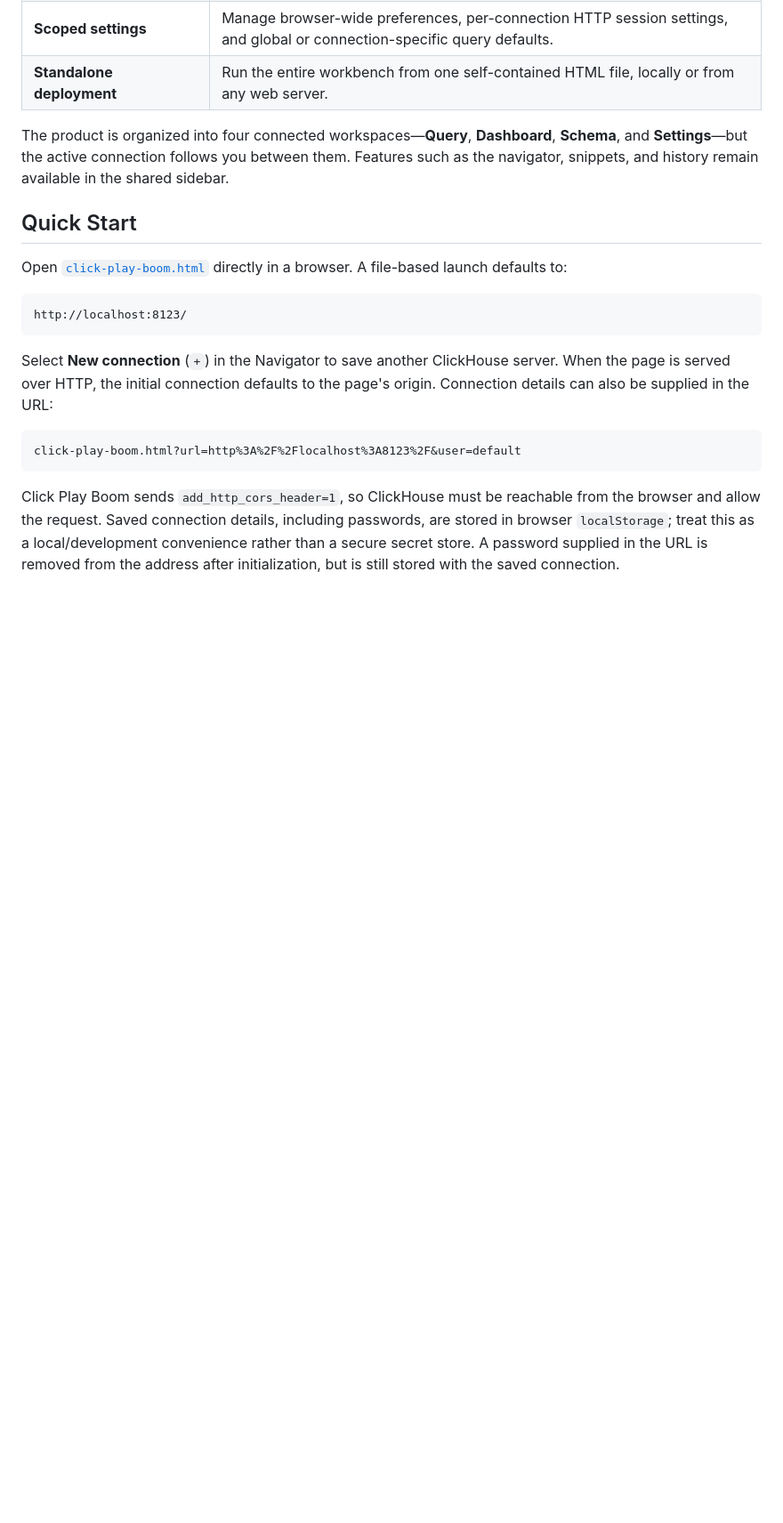
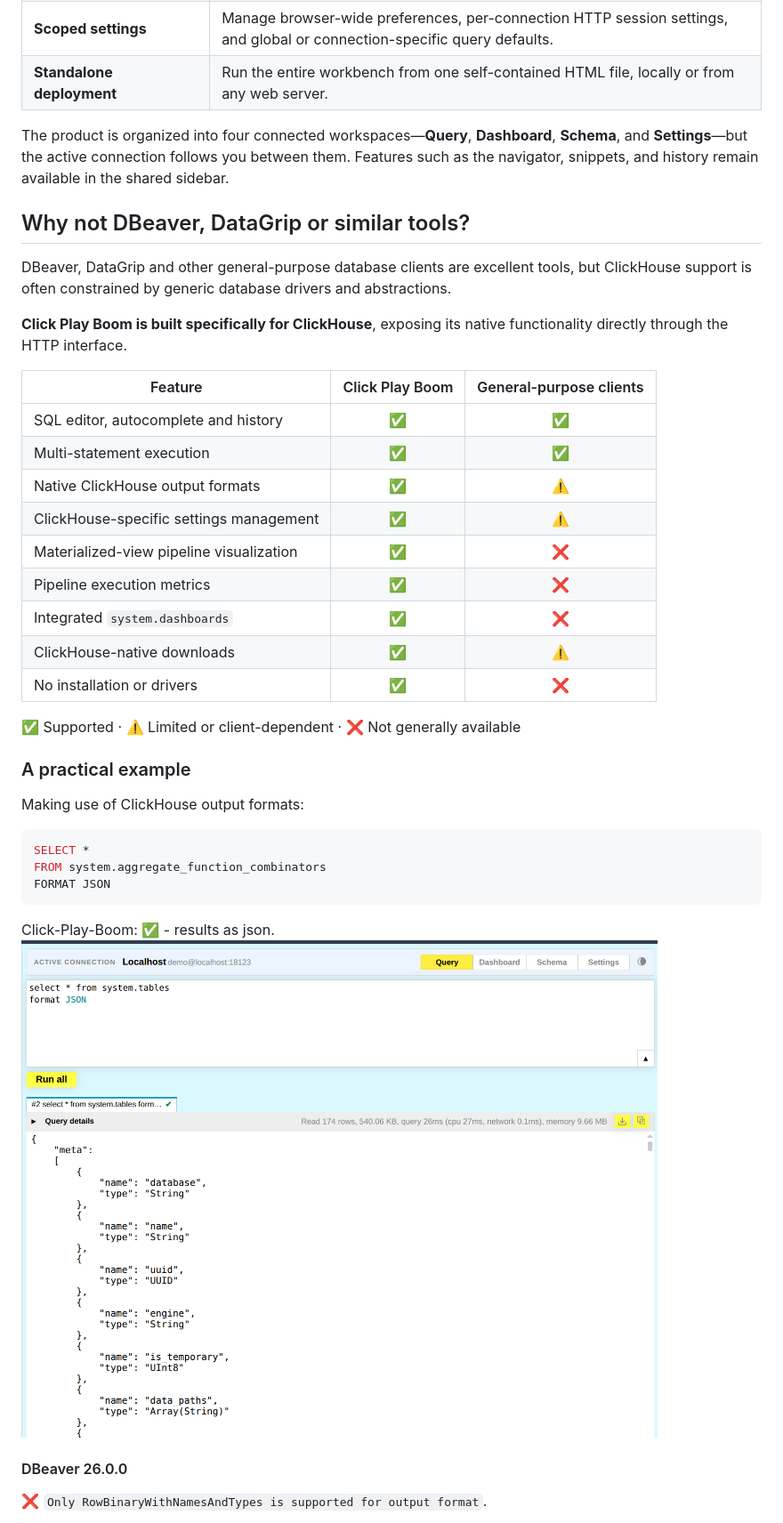
Before and after one commit to Recodify/click-play-boom, a Markdown page: README.md, the part around one of its changes. Shown at 89% size. Rendered like a GitHub page; pictures changed too: imgs/cpb-output-format.png (added); blank space fills up the shorter version.

````diff
--- a/README.md
+++ b/README.md
@@ -28,22 +42,41 @@ Open or serve [`click-play-boom.html`](./click-play-boom.html), connect to Click
 The product is organized into four connected workspaces—**Query**, **Dashboard**, **Schema**, and **Settings**—but the active connection follows you
 between them. Features such as the navigator, snippets, and history remain available in the shared sidebar.
 
-## Quick Start
+## Why not DBeaver, DataGrip or similar tools?
 
-Open [`click-play-boom.html`](./click-play-boom.html) directly in a browser. A file-based launch defaults to:
+DBeaver, DataGrip and other general-purpose database clients are excellent tools, but ClickHouse support is often constrained by generic database drivers and abstractions.
 
-```text
-http://localhost:8123/
+**Click Play Boom is built specifically for ClickHouse**, exposing its native functionality directly through the HTTP interface.
+
+| Feature | Click Play Boom | General-purpose clients |
+|---|:---:|:---:|
+| SQL editor, autocomplete and history | ✅ | ✅ |
+| Multi-statement execution | ✅ | ✅ |
+| Native ClickHouse output formats | ✅ | ⚠️ |
+| ClickHouse-specific settings management | ✅ | ⚠️ |
+| Materialized-view pipeline visualization | ✅ | ❌ |
+| Pipeline execution metrics | ✅ | ❌ |
+| Integrated `system.dashboards` | ✅ | ❌ |
+| ClickHouse-native downloads | ✅ | ⚠️ |
+| No installation or drivers | ✅ | ❌ |
+
+✅ Supported · ⚠️ Limited or client-dependent · ❌ Not generally available
+
+### A practical example
+
+Making use of ClickHouse output formats:
+
+```sql
+SELECT *
+FROM system.aggregate_function_combinators
+FORMAT JSON
 ```
 
-Select **New connection** (`+`) in the Navigator to save another ClickHouse server. When the page is served over HTTP, the initial connection
-defaults to the page's origin. Connection details can also be supplied in the URL:
+Click-Play-Boom:
+✅ - results as json.
+![click-play-boom shows JSON as expected](imgs/cpb-output-format.png)
 
-```text
-click-play-boom.html?url=http%3A%2F%2Flocalhost%3A8123%2F&user=default
-```
+#### DBeaver 26.0.0
 
-Click Play Boom sends `add_http_cors_header=1`, so ClickHouse must be reachable from the browser and allow the request. Saved connection details,
-including passwords, are stored in browser `localStorage`; treat this as a local/development convenience rather than a secure secret store. A
-password supplied in the URL is removed from the address after initialization, but is still stored with the saved connection.
+❌ `Only RowBinaryWithNamesAndTypes is supported for output format`.
 
````
Also changed, not shown: other parts of README.md (+57 -23 lines), imgs/datagrip.png (added), imgs/dbeaver.png (added), imgs/new-connection.png (added).
